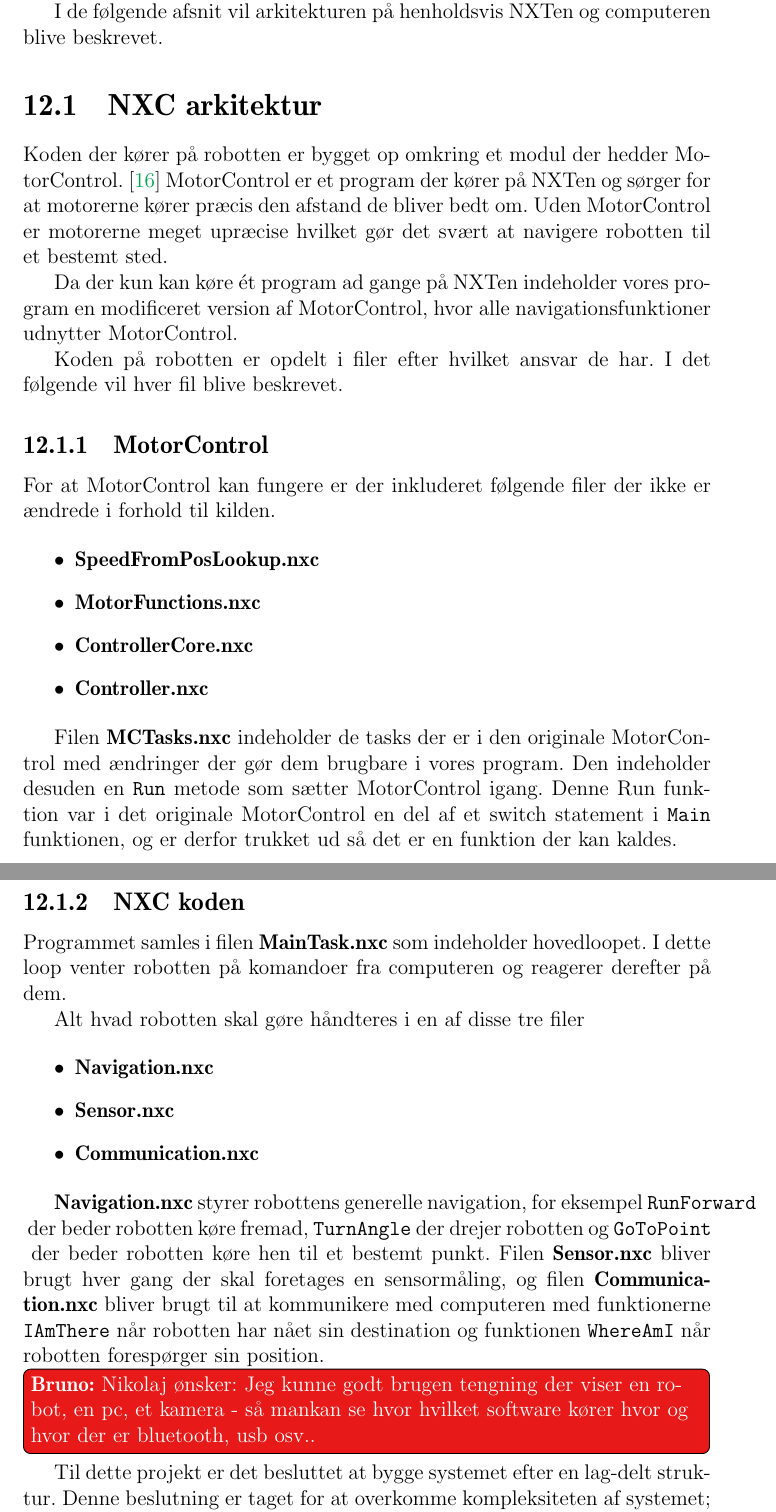
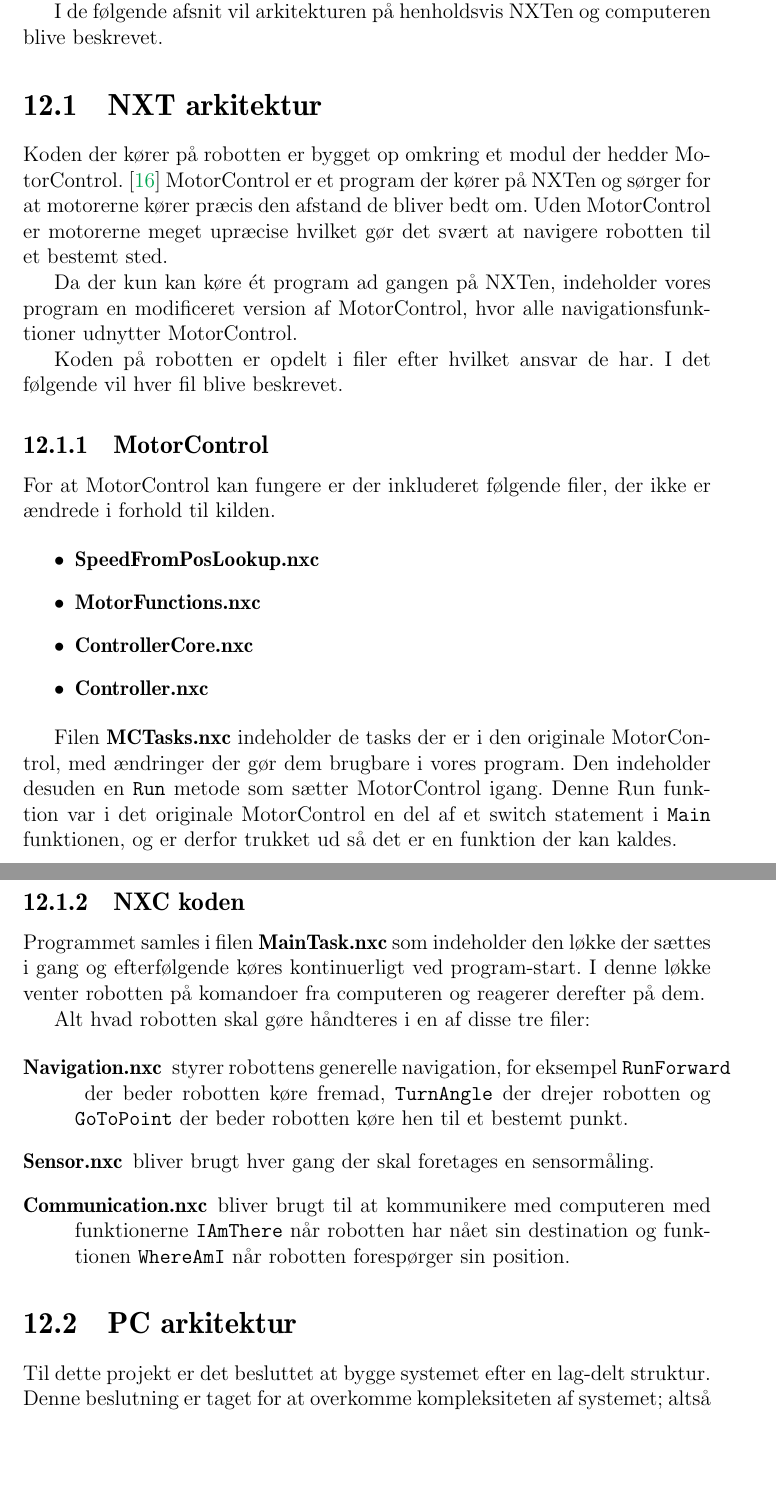
Before and after one commit to Thalmann/sw505-rapport, a LaTeX thesis (main.tex, which reads indhold/nxc-struktur.tex, indhold/systemarkitektur.tex): two parts of pages 83 and 84 of 111, joined at a grey line, cut so that both start at the same text, the shorter picture padded with empty space. Compiled offline with pdfLaTeX.

Commit message:
Gennemgang af arkitektur efter Stuffes tilføjelser

```diff
--- a/indhold/nxc-struktur.tex
+++ b/indhold/nxc-struktur.tex
@@ -1,16 +1,16 @@
 % !TeX spellcheck = da_DK
-\section{NXC arkitektur}
+\section{NXT arkitektur}
 Koden der kører på robotten er bygget op omkring et modul der hedder MotorControl. \cite{MotorControl}
 MotorControl er et program der kører på NXTen og sørger for at motorerne kører præcis den afstand de bliver bedt om.
 Uden MotorControl er motorerne meget upræcise hvilket gør det svært at navigere robotten til et bestemt sted.
 
-Da der kun kan køre ét program ad gange på NXTen indeholder vores program en modificeret version af MotorControl, hvor alle navigationsfunktioner udnytter MotorControl.
+Da der kun kan køre ét program ad gangen på NXTen, indeholder vores program en modificeret version af MotorControl, hvor alle navigationsfunktioner udnytter MotorControl.
 
 Koden på robotten er opdelt i filer efter hvilket ansvar de har.
 I det følgende vil hver fil blive beskrevet.
 
 \subsection{MotorControl}
-For at MotorControl kan fungere er der inkluderet følgende filer der ikke er ændrede i forhold til kilden.
+For at MotorControl kan fungere er der inkluderet følgende filer, der ikke er ændrede i forhold til kilden.
 
 \begin{itemize}
 \item \textbf{SpeedFromPosLookup.nxc}
@@ -19,22 +19,19 @@ For at MotorControl kan fungere er der inkluderet følgende filer der ikke er æ
 \item \textbf{Controller.nxc}
 \end{itemize}
 
-Filen \textbf{MCTasks.nxc} indeholder de tasks der er i den originale MotorControl med ændringer der gør dem brugbare i vores program.
+Filen \textbf{MCTasks.nxc} indeholder de tasks der er i den originale MotorControl, med ændringer der gør dem brugbare i vores program.
 Den indeholder desuden en \lstinline[style=c]!Run! metode som sætter MotorControl igang.
 Denne Run funktion var i det originale MotorControl en del af et switch statement i \lstinline[style=c]!Main! funktionen, og er derfor trukket ud så det er en funktion der kan kaldes.
 
 \subsection{NXC koden}
 
-Programmet samles i filen \textbf{MainTask.nxc} som indeholder hovedloopet.
-I dette loop venter robotten på komandoer fra computeren og reagerer derefter på dem.
+Programmet samles i filen \textbf{MainTask.nxc} som indeholder den løkke der sættes i gang og efterfølgende køres kontinuerligt ved program-start.
+I denne løkke venter robotten på komandoer fra computeren og reagerer derefter på dem.
 
-Alt hvad robotten skal gøre håndteres i en af disse tre filer
+Alt hvad robotten skal gøre håndteres i en af disse tre filer:
 
-\begin{itemize}
-\item \textbf{Navigation.nxc}
-\item \textbf{Sensor.nxc}
-\item \textbf{Communication.nxc}
-\end{itemize}
-
-\textbf{Navigation.nxc} styrer robottens generelle navigation, for eksempel \lstinline[style=c]!RunForward! der beder robotten køre fremad, \lstinline[style=c]!TurnAngle! der drejer robotten og \lstinline[style=c]!GoToPoint! der beder robotten køre hen til et bestemt punkt.
-Filen \textbf{Sensor.nxc} bliver brugt hver gang der skal foretages en sensormåling, og filen \textbf{Communication.nxc} bliver brugt til at kommunikere med computeren med funktionerne \lstinline[style=c]!IAmThere! når robotten har nået sin destination og funktionen \lstinline[style=c]!WhereAmI! når robotten forespørger sin position.
+\begin{description}
+\item[Navigation.nxc]{styrer robottens generelle navigation, for eksempel \lstinline[style=c]!RunForward! der beder robotten køre fremad, \lstinline[style=c]!TurnAngle! der drejer robotten og \lstinline[style=c]!GoToPoint! der beder robotten køre hen til et bestemt punkt.}
+\item[Sensor.nxc]{bliver brugt hver gang der skal foretages en sensormåling.}
+\item[Communication.nxc]{bliver brugt til at kommunikere med computeren med funktionerne \lstinline[style=c]!IAmThere! når robotten har nået sin destination og funktionen \lstinline[style=c]!WhereAmI! når robotten forespørger sin position.}
+\end{description}
--- a/indhold/systemarkitektur.tex
+++ b/indhold/systemarkitektur.tex
@@ -1,5 +1,4 @@
-\label{arkitektur}
-\bruno{Nikolaj ønsker: Jeg kunne godt brugen tengning der viser en robot, en pc, et kamera - så mankan se hvor hvilket software kører hvor og hvor der er bluetooth, usb osv..}
+\section{PC arkitektur}\label{arkitektur}
 Til dette projekt er det besluttet at bygge systemet efter en lag-delt struktur.
 Denne beslutning er taget for at overkomme kompleksiteten af systemet; altså for at give hvert gruppemedlem bedre overblik over koden, men også for at skabe nogle generelle retningslinjer for placering af dets komponenter.
 
```
